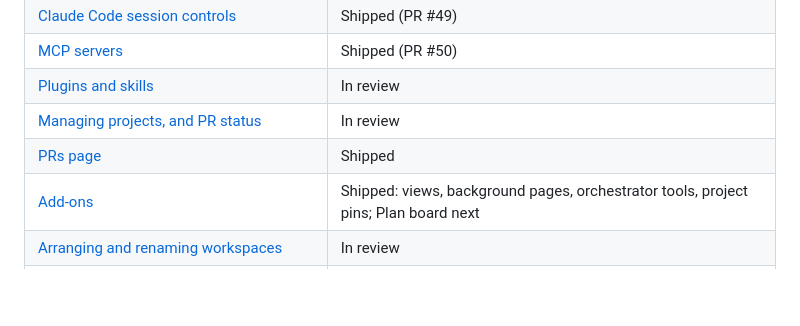
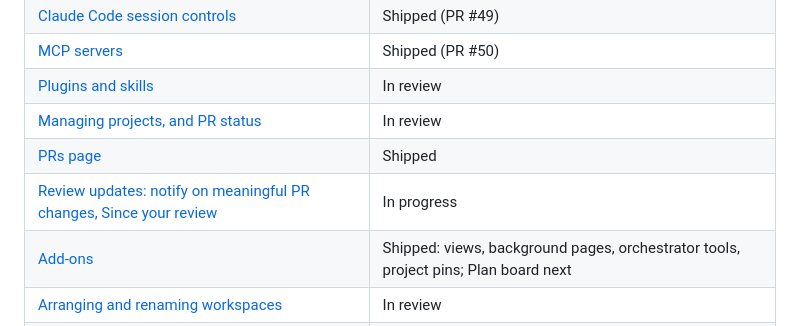
Before and after one commit to Benbentwo/choo-choo, a Markdown page: docs/README.md, the part around the change. Drawn GitHub-style; blank space fills up the shorter version.

```diff
--- a/docs/README.md
+++ b/docs/README.md
@@ -38,6 +38,7 @@ Start here when you join the project, human or agent. These docs hold what the c
 | [Plugins and skills](prd/plugins.md) | In review |
 | [Managing projects, and PR status](prd/projects-and-pr-status.md) | In review |
 | [PRs page](prd/pr-inbox.md) | Shipped |
+| [Review updates: notify on meaningful PR changes, Since your review](prd/review-updates.md) | In progress |
 | [Add-ons](prd/add-ons.md) | Shipped: views, background pages, orchestrator tools, project pins; Plan board next |
 | [Arranging and renaming workspaces](prd/sidebar-workspaces.md) | In review |
 | [Stacked PRs](prd/stacked-prs.md) | In review |
```
Also changed, not shown: docs/PARITY.md (+1 -0 lines), docs/prd/review-comments.md (+1 -1 lines), docs/prd/review-updates.md (added, +92 -0 lines), docs/media/review-updates-prs.png (added), docs/media/review-updates-since.png (added), 13 other files.
